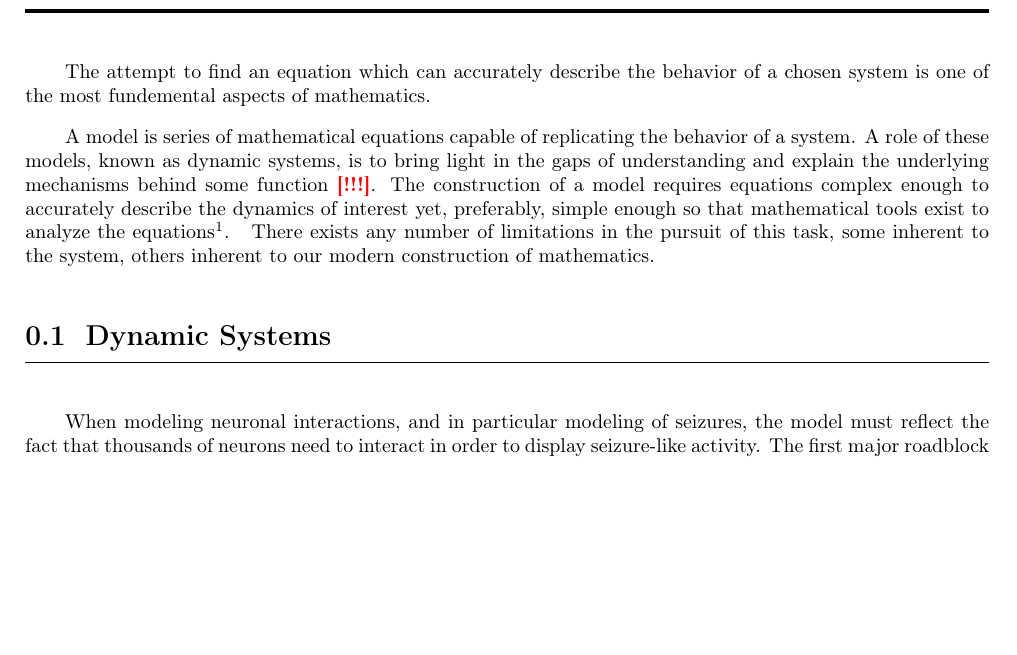
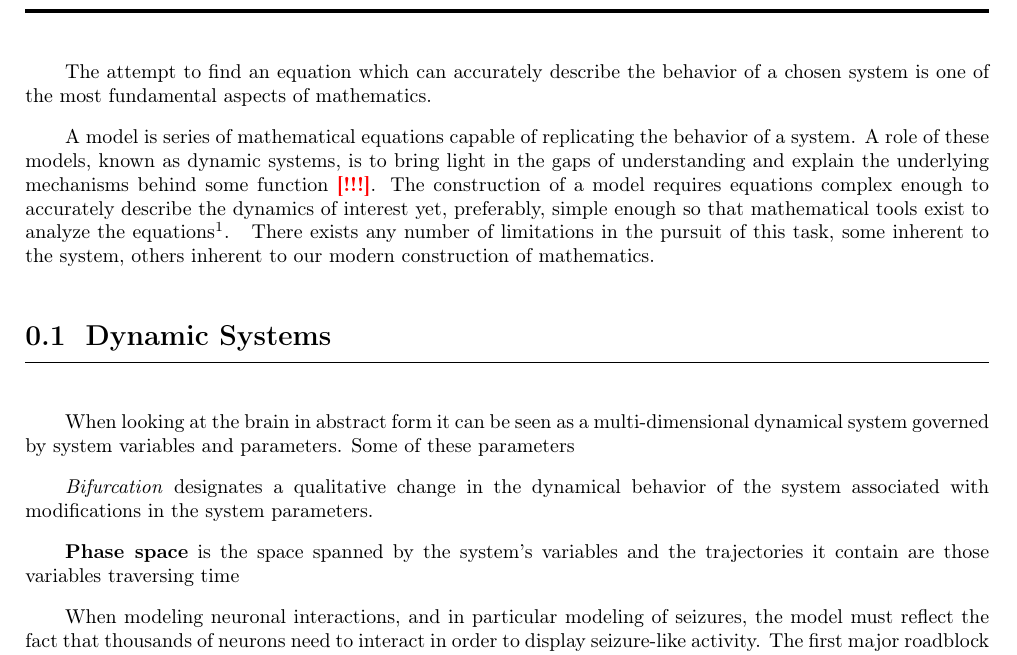
Before and after one commit to Magos-Biologis/NeuroVector, a LaTeX document (Sections/Background/sys.tex): part of page 1 of 2, cut so that both start at the same text, the shorter picture padded with empty space. Compiled offline with pdfLaTeX.

Commit message:
SundayMorningParity

```diff
--- a/Sections/Background/sys.tex
+++ b/Sections/Background/sys.tex
@@ -2,7 +2,7 @@
 
 \begin{document}
 
-The attempt to find an equation which can accurately describe the behavior of a chosen system is one of the most fundemental aspects of mathematics.
+The attempt to find an equation which can accurately describe the behavior of a chosen system is one of the most fundamental aspects of mathematics.
 
 A model is series of mathematical equations capable of replicating the behavior of a system. A role of these models, known as dynamic systems, is to bring light in the gaps of understanding and explain the underlying mechanisms behind some function \citelater.
 The construction of a model requires equations complex enough to accurately describe the dynamics of interest yet, preferably, simple enough so that mathematical tools exist to analyze the equations\footnotemark.
@@ -11,6 +11,16 @@ There exists any number of limitations in the pursuit of this task, some inheren
 \footnotetext{If man could be crossed with the cat, it would improve man, but it would deteriorate the cat. - `\textit{Mark Twain}'}
 
 \section{Dynamic Systems}
+
+When looking at the brain in abstract form it can be seen as a multi-dimensional dynamical system  governed by system variables and parameters. Some of these parameters
+
+
+\textit{Bifurcation} designates a qualitative change in the dynamical behavior of the system associated with modifications in the system parameters.
+
+
+\textbf{Phase space} is the space spanned by the system's variables and the trajectories it contain are those variables traversing time
+
+
 
 
 When modeling neuronal interactions, and in particular modeling of seizures, the model must reflect the fact that thousands of neurons need to interact in order to display seizure-like activity.
```
Also changed, not shown: Sections/NotBackground/ann.tex (renamed from Sections/Background/ann.tex), Sections/NotBackground/exis.tex (renamed from Sections/Background/exis.tex).
